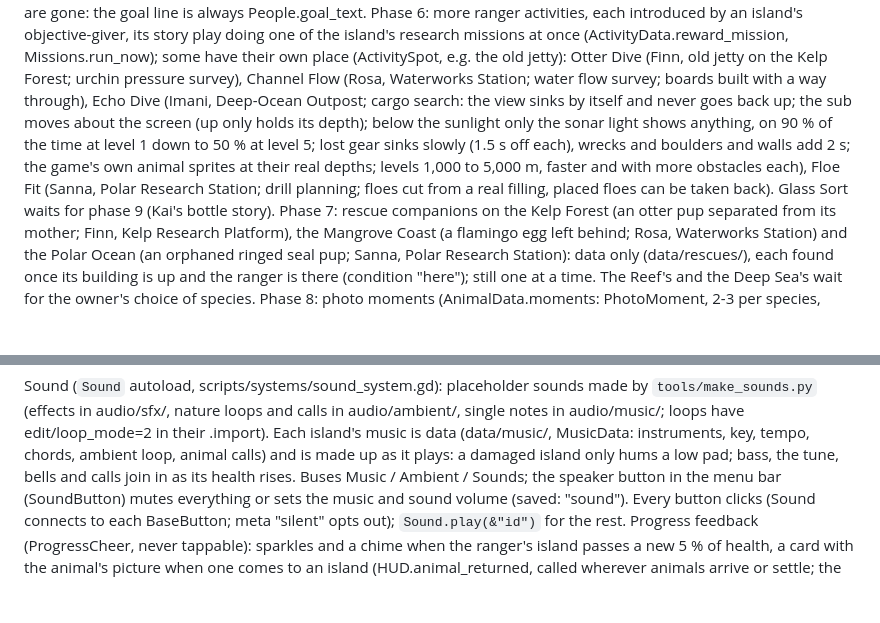
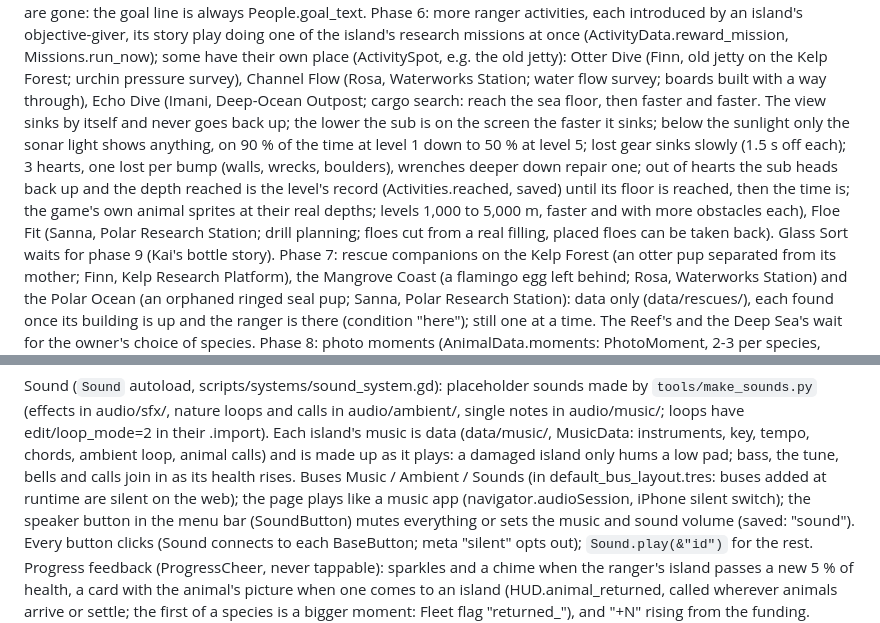
Before and after one commit to detronics-apps/ocean-haven, a Markdown page: CLAUDE.md, 2 parts joined by grey strips. Drawn GitHub-style; blank space fills up the shorter version.

Commit message:
Notes: Echo Dive hearts and records, sound buses in the bus layout
Co-Authored-By: Claude Opus 5.5 <noreply@anthropic.com>
Claude-Session: https://claude.ai/code/session_01TgTuR8CE1ck28M9f6vukjR

```diff
--- a/CLAUDE.md
+++ b/CLAUDE.md
@@ -441,11 +441,14 @@ doing one of the island's research missions at once (ActivityData.reward_mission
 Missions.run_now); some have their own place (ActivitySpot, e.g. the old jetty): Otter Dive
 (Finn, old jetty on the Kelp Forest; urchin pressure survey), Channel Flow (Rosa, Waterworks
 Station; water flow survey; boards built with a way through), Echo Dive (Imani, Deep-Ocean
-Outpost; cargo search: the view sinks by itself and never goes back up; the sub moves
-about the screen (up only holds its depth); below the sunlight only the sonar light shows
-anything, on 90 % of the time at level 1 down to 50 % at level 5; lost gear sinks slowly
-(1.5 s off each), wrecks and boulders and walls add 2 s; the game's own animal sprites at their
-real depths; levels 1,000 to 5,000 m, faster and with more obstacles each), Floe Fit (Sanna, Polar Research Station; drill
+Outpost; cargo search: reach the sea floor, then faster and faster. The view sinks by itself
+and never goes back up; the lower the sub is on the screen the faster it sinks; below the
+sunlight only the sonar light shows anything, on 90 % of the time at level 1 down to 50 % at
+level 5; lost gear sinks slowly (1.5 s off each); 3 hearts, one lost per bump (walls, wrecks,
+boulders), wrenches deeper down repair one; out of hearts the sub heads back up and the depth
+reached is the level's record (Activities.reached, saved) until its floor is reached, then the
+time is; the game's own animal sprites at their real depths; levels 1,000 to 5,000 m, faster and
+with more obstacles each), Floe Fit (Sanna, Polar Research Station; drill
 planning; floes cut from a real filling, placed floes can be taken back). Glass Sort waits for
 phase 9 (Kai's bottle story).
 Phase 7: rescue companions on the Kelp Forest (an otter pup separated from its mother; Finn,
@@ -554,7 +557,8 @@ Sound (`Sound` autoload, scripts/systems/sound_system.gd): placeholder sounds ma
 notes in audio/music/; loops have edit/loop_mode=2 in their .import). Each island's music is
 data (data/music/, MusicData: instruments, key, tempo, chords, ambient loop, animal calls) and
 is made up as it plays: a damaged island only hums a low pad; bass, the tune, bells and calls
-join in as its health rises. Buses Music / Ambient / Sounds; the speaker button in the menu bar
+join in as its health rises. Buses Music / Ambient / Sounds (in default_bus_layout.tres: buses added at runtime are silent
+on the web); the page plays like a music app (navigator.audioSession, iPhone silent switch); the speaker button in the menu bar
 (SoundButton) mutes everything or sets the music and sound volume (saved: "sound"). Every
 button clicks (Sound connects to each BaseButton; meta "silent" opts out); `Sound.play(&"id")`
 for the rest. Progress feedback (ProgressCheer, never tappable): sparkles and a chime when the
```
